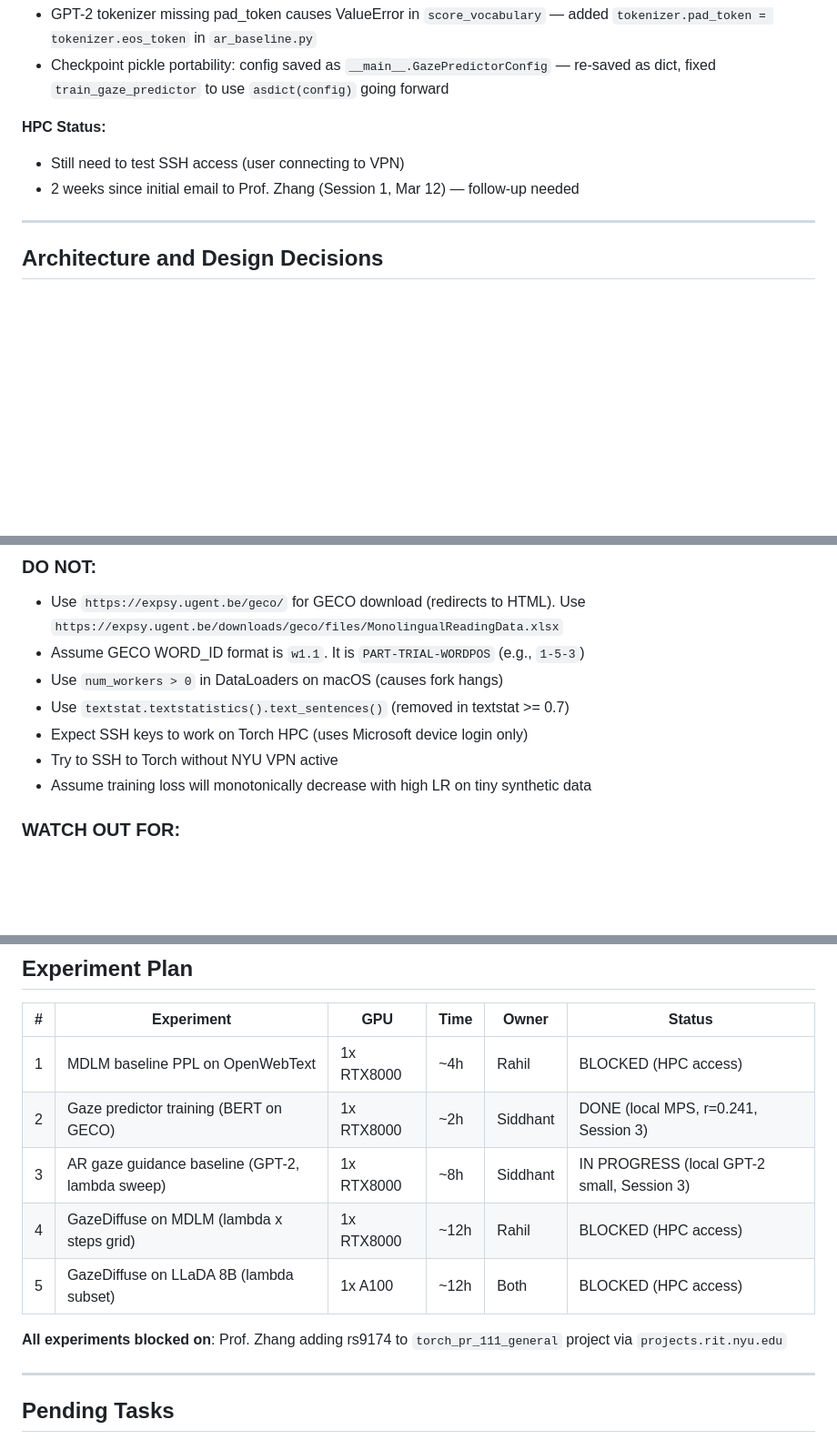
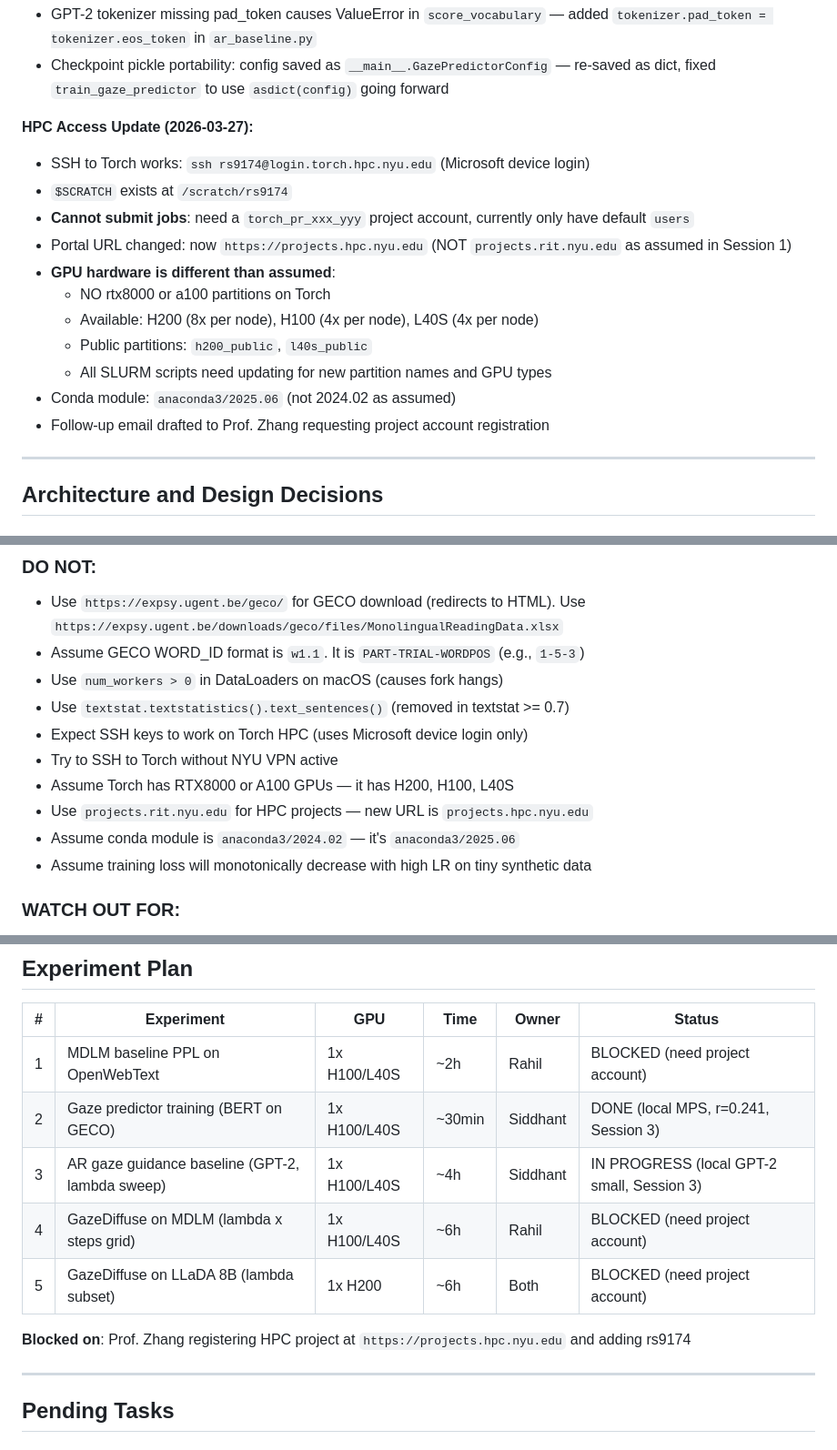
Before and after one commit to rahilsinghi/gaze-diffuse, a Markdown page: HISTORY.md, 3 parts joined by grey strips. Shown at 91% size. GitHub-like rendering; blank space fills up the shorter version.

Commit message:
docs: update HPC findings — H200/H100/L40S GPUs, project account needed
Torch cluster has different hardware than assumed:
- No RTX8000 or A100 — has H200, H100, L40S
- Need torch_pr_xxx project account to submit jobs
- Portal URL: projects.hpc.nyu.edu (not projects.rit.nyu.edu)
- Conda module: anaconda3/2025.06

Co-Authored-By: Claude Opus 4.6 <noreply@anthropic.com>

```diff
--- a/HISTORY.md
+++ b/HISTORY.md
@@ -180,9 +180,18 @@ coherent readability changes.
 - GPT-2 tokenizer missing pad_token causes ValueError in `score_vocabulary` — added `tokenizer.pad_token = tokenizer.eos_token` in `ar_baseline.py`
 - Checkpoint pickle portability: config saved as `__main__.GazePredictorConfig` — re-saved as dict, fixed `train_gaze_predictor` to use `asdict(config)` going forward
 
-**HPC Status:**
-- Still need to test SSH access (user connecting to VPN)
-- 2 weeks since initial email to Prof. Zhang (Session 1, Mar 12) — follow-up needed
+**HPC Access Update (2026-03-27):**
+- SSH to Torch works: `ssh rs9174@login.torch.hpc.nyu.edu` (Microsoft device login)
+- `$SCRATCH` exists at `/scratch/rs9174`
+- **Cannot submit jobs**: need a `torch_pr_xxx_yyy` project account, currently only have default `users`
+- Portal URL changed: now `https://projects.hpc.nyu.edu` (NOT `projects.rit.nyu.edu` as assumed in Session 1)
+- **GPU hardware is different than assumed**:
+  - NO rtx8000 or a100 partitions on Torch
+  - Available: H200 (8x per node), H100 (4x per node), L40S (4x per node)
+  - Public partitions: `h200_public`, `l40s_public`
+  - All SLURM scripts need updating for new partition names and GPU types
+- Conda module: `anaconda3/2025.06` (not 2024.02 as assumed)
+- Follow-up email drafted to Prof. Zhang requesting project account registration
 
 ---
 
@@ -227,6 +236,9 @@ score = log P_LM(token) + lambda * gaze(token)
 - Use `textstat.textstatistics().text_sentences()` (removed in textstat >= 0.7)
 - Expect SSH keys to work on Torch HPC (uses Microsoft device login only)
 - Try to SSH to Torch without NYU VPN active
+- Assume Torch has RTX8000 or A100 GPUs — it has H200, H100, L40S
+- Use `projects.rit.nyu.edu` for HPC projects — new URL is `projects.hpc.nyu.edu`
+- Assume conda module is `anaconda3/2024.02` — it's `anaconda3/2025.06`
 - Assume training loss will monotonically decrease with high LR on tiny synthetic data
 
 ### WATCH OUT FOR:
@@ -288,13 +300,13 @@ score = log P_LM(token) + lambda * gaze(token)
 
 | # | Experiment | GPU | Time | Owner | Status |
 |---|-----------|-----|------|-------|--------|
-| 1 | MDLM baseline PPL on OpenWebText | 1x RTX8000 | ~4h | Rahil | BLOCKED (HPC access) |
-| 2 | Gaze predictor training (BERT on GECO) | 1x RTX8000 | ~2h | Siddhant | DONE (local MPS, r=0.241, Session 3) |
-| 3 | AR gaze guidance baseline (GPT-2, lambda sweep) | 1x RTX8000 | ~8h | Siddhant | IN PROGRESS (local GPT-2 small, Session 3) |
-| 4 | GazeDiffuse on MDLM (lambda x steps grid) | 1x RTX8000 | ~12h | Rahil | BLOCKED (HPC access) |
-| 5 | GazeDiffuse on LLaDA 8B (lambda subset) | 1x A100 | ~12h | Both | BLOCKED (HPC access) |
+| 1 | MDLM baseline PPL on OpenWebText | 1x H100/L40S | ~2h | Rahil | BLOCKED (need project account) |
+| 2 | Gaze predictor training (BERT on GECO) | 1x H100/L40S | ~30min | Siddhant | DONE (local MPS, r=0.241, Session 3) |
+| 3 | AR gaze guidance baseline (GPT-2, lambda sweep) | 1x H100/L40S | ~4h | Siddhant | IN PROGRESS (local GPT-2 small, Session 3) |
+| 4 | GazeDiffuse on MDLM (lambda x steps grid) | 1x H100/L40S | ~6h | Rahil | BLOCKED (need project account) |
+| 5 | GazeDiffuse on LLaDA 8B (lambda subset) | 1x H200 | ~6h | Both | BLOCKED (need project account) |
 
-**All experiments blocked on**: Prof. Zhang adding rs9174 to `torch_pr_111_general` project via `projects.rit.nyu.edu`
+**Blocked on**: Prof. Zhang registering HPC project at `https://projects.hpc.nyu.edu` and adding rs9174
 
 ---
 
```
